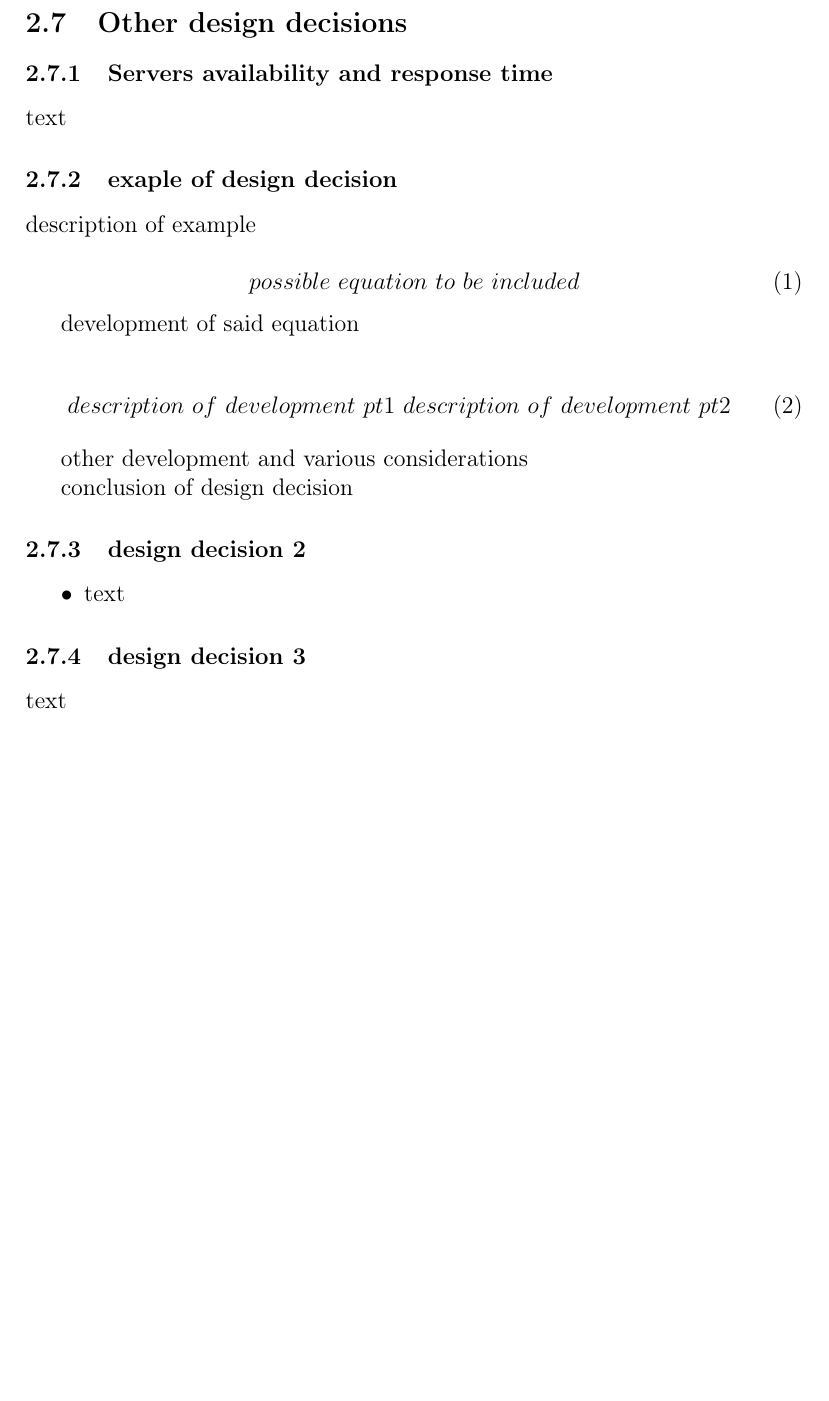
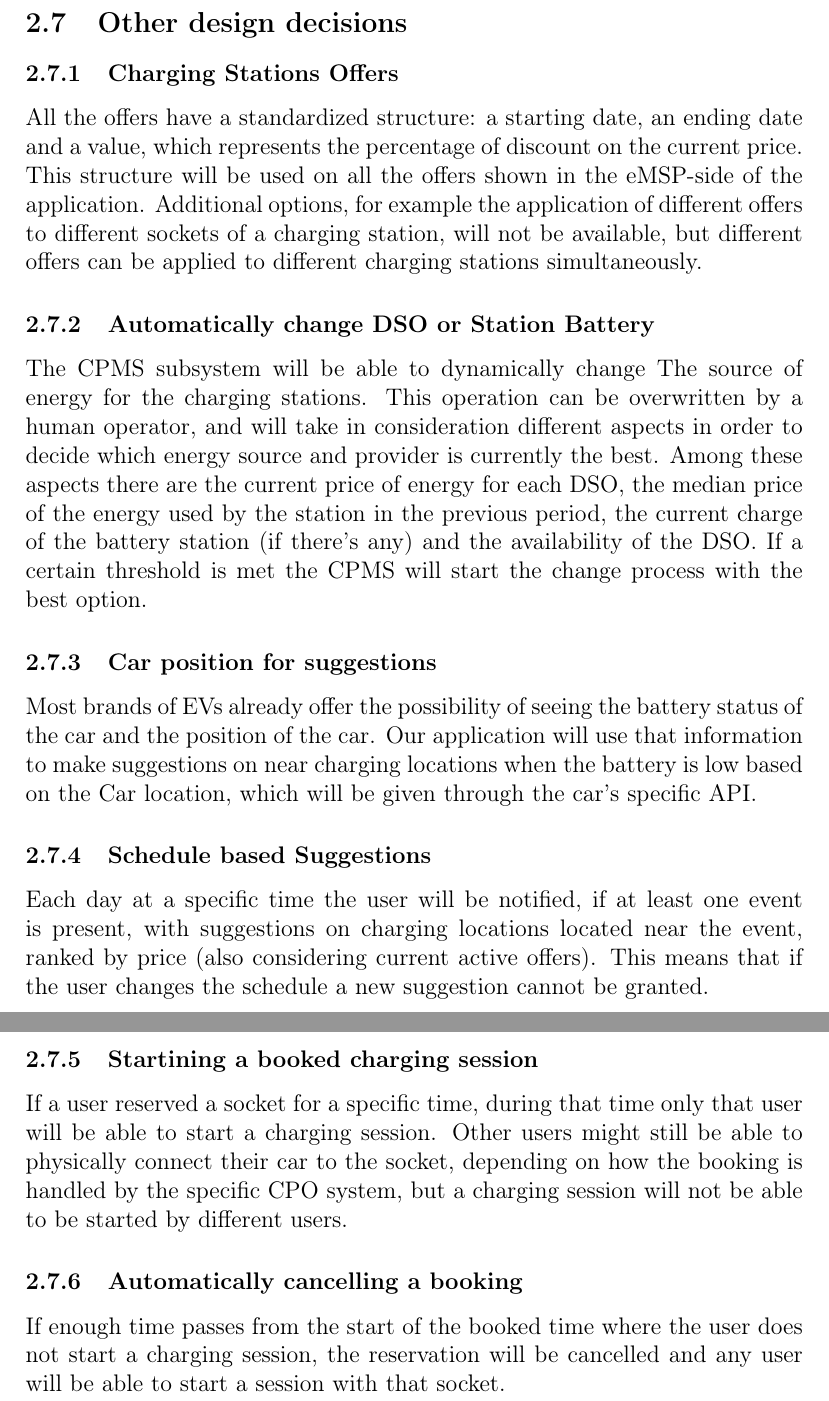
Before and after one commit to MarcelloDeSalvo/DeSalvoDubiniGrossoni, a LaTeX document (DD/DD.tex): part of page 28 of 42 before the commit and two parts of pages 28 and 29 of 43 after it, the two joined at a grey line, cut so that both start at the same text, the shorter picture padded with empty space. Compiled offline with pdfLaTeX.

Commit message:
2.6 and 2.7

```diff
--- a/DD/DD.tex
+++ b/DD/DD.tex
@@ -415,38 +415,19 @@ This diagram above describes in detail the interfaces and the corresponding meth
 
 \subsection{Other design decisions}
 \label{other_design_decisions}
-\subsubsection{Servers availability and response time}
-\label{server_availability}
-text
-\subsubsection{exaple of design decision}
-description of example
 
-\begin{equation}
-    possible\  equation \ to \ be \  included
-\end{equation}
-
-development of said equation
-
-\begin{align}
-    description\ of\ development\ pt1\
-    description\ of\ development\ pt2
-\end{align}
-
-other development and various considerations
-
-%\begin{testexample}
-%example of an application of our design decision (with data)
-%\end{testexample}
-
- conclusion of design decision
-
- \subsubsection{design decision 2}
-    \begin{itemize}
-        \item text
-    \end{itemize}
-
-\subsubsection{design decision 3} text
-
+\subsubsection{Charging Stations Offers}
+All the offers have a standardized structure: a starting date, an ending date and a value, which represents the percentage of discount on the current price. This structure will be used on all the offers shown in the eMSP-side of the application. Additional options, for example the application of different offers to different sockets of a charging station, will not be available, but different offers can be applied to different charging stations simultaneously.
+\subsubsection{Automatically change DSO or Station Battery}
+The CPMS subsystem will be able to dynamically change The source of energy for the charging stations. This operation can be overwritten by a human operator, and will take in consideration different aspects in order to decide which energy source and provider is currently the best. Among these aspects there are the current price of energy for each DSO, the median price of the energy used by the station in the previous period, the current charge of the battery station (if there's any) and the availability of the DSO. If a certain threshold is met the CPMS will start the change process with the best option.
+\subsubsection{Car position for suggestions}
+Most brands of EVs already offer the possibility of seeing the battery status of the car and the position of the car. Our application will use that information to make suggestions on near charging locations when the battery is low based on the Car location, which will be given through the car's specific API.
+\subsubsection{Schedule based Suggestions}
+Each day at a specific time the user will be notified, if at least one event is present, with suggestions on charging locations located near the event, ranked by price (also considering current active offers). This means that if the user changes the schedule a new suggestion cannot be granted.
+\subsubsection{Startining a booked charging session}
+If a user reserved a socket for a specific time, during that time only that user will be able to start a charging session. Other users might still be able to physically connect their car to the socket, depending on how the booking is handled by the specific CPO system, but a charging session will not be able to be started by different users.
+\subsubsection{Automatically cancelling a booking}
+If enough time passes from the start of the booked time where the user does not start a charging session, the reservation will be cancelled and any user will be able to start a session with that socket.
 \newpage
 
 \section{User Interface Design}
```
Also changed, not shown: DD/DD.tex (20 more changed lines).
